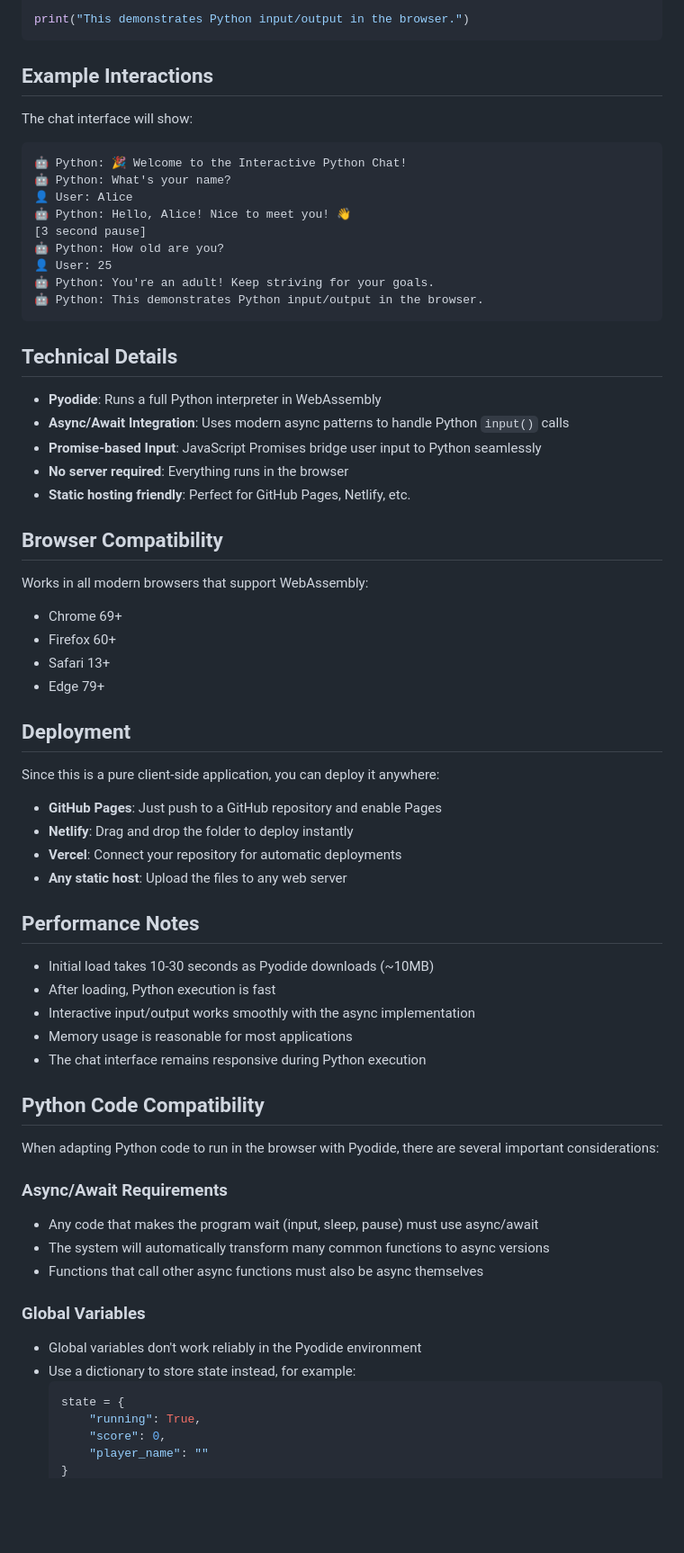
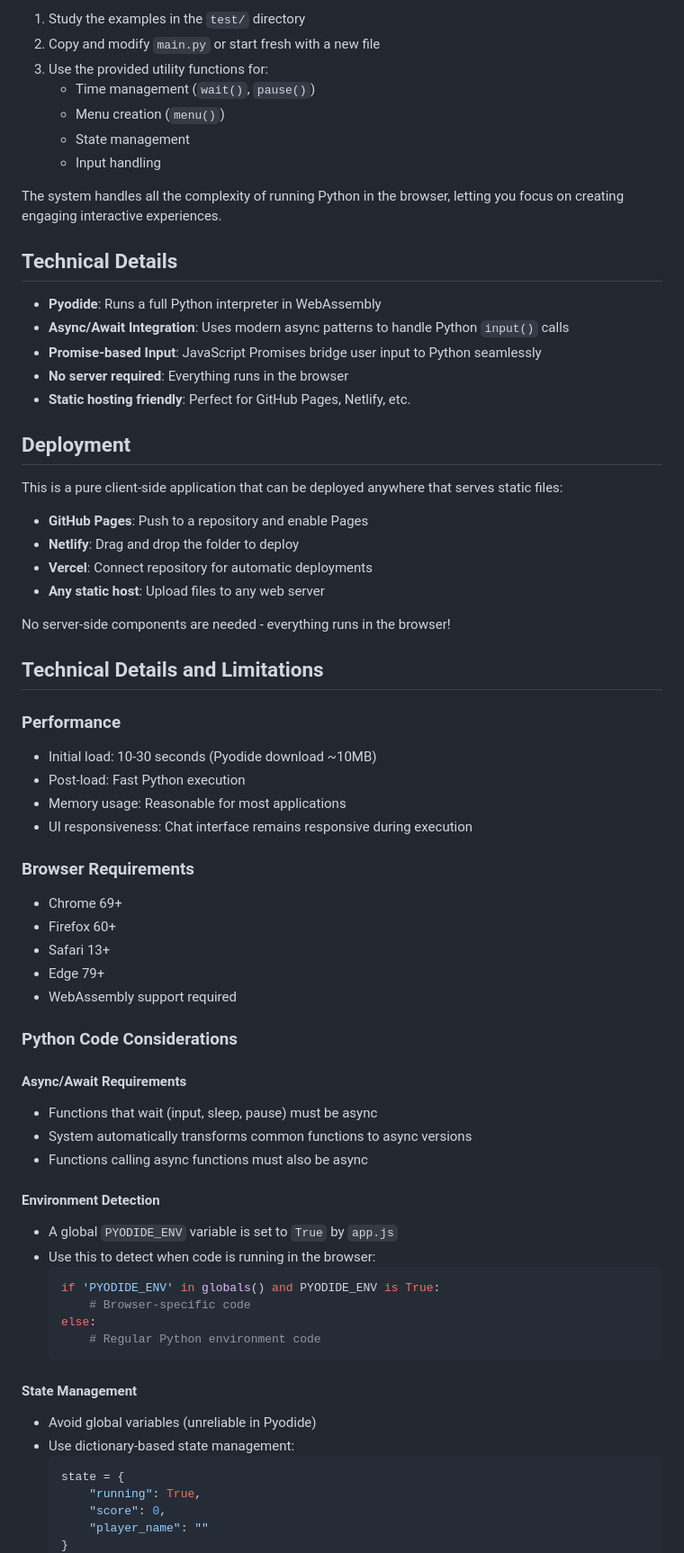
Before and after one commit to PeerDiego/py-website, a Markdown page: README.md, the part around the change printed below. Shown: that part at 90% size. Rendered like a GitHub page; blank space fills up the shorter version.

````diff
--- a/README.md
+++ b/README.md
@@ -82,22 +78,13 @@ except ValueError:
 
-print("This demonstrates Python input/output in the browser.")
-```
+1. Study the examples in the `test/` directory
+2. Copy and modify `main.py` or start fresh with a new file
+3. Use the provided utility functions for:
+   - Time management (`wait()`, `pause()`)
+   - Menu creation (`menu()`)
+   - State management
+   - Input handling
 
-## Example Interactions
-
-The chat interface will show:
-
-```text
-🤖 Python: 🎉 Welcome to the Interactive Python Chat!
-🤖 Python: What's your name?
-👤 User: Alice
-🤖 Python: Hello, Alice! Nice to meet you! 👋
-[3 second pause]
-🤖 Python: How old are you?
-👤 User: 25
-🤖 Python: You're an adult! Keep striving for your goals.
-🤖 Python: This demonstrates Python input/output in the browser.
-```
+The system handles all the complexity of running Python in the browser, letting you focus on creating engaging interactive experiences.
 
 ## Technical Details
 
@@ -107,46 +94,52 @@ The chat interface will show:
 - **No server required**: Everything runs in the browser
 - **Static hosting friendly**: Perfect for GitHub Pages, Netlify, etc.
 
-## Browser Compatibility
+## Deployment
 
-Works in all modern browsers that support WebAssembly:
+This is a pure client-side application that can be deployed anywhere that serves static files:
 
+- **GitHub Pages**: Push to a repository and enable Pages
+- **Netlify**: Drag and drop the folder to deploy
+- **Vercel**: Connect repository for automatic deployments
+- **Any static host**: Upload files to any web server
+
+No server-side components are needed - everything runs in the browser!
+
+## Technical Details and Limitations
+
+### Performance
+- Initial load: 10-30 seconds (Pyodide download ~10MB)
+- Post-load: Fast Python execution
+- Memory usage: Reasonable for most applications
+- UI responsiveness: Chat interface remains responsive during execution
+
+### Browser Requirements
 - Chrome 69+
 - Firefox 60+
 - Safari 13+
 - Edge 79+
+- WebAssembly support required
 
-## Deployment
+### Python Code Considerations
 
-Since this is a pure client-side application, you can deploy it anywhere:
+#### Async/Await Requirements
+- Functions that wait (input, sleep, pause) must be async
+- System automatically transforms common functions to async versions
+- Functions calling async functions must also be async
 
-- **GitHub Pages**: Just push to a GitHub repository and enable Pages
-- **Netlify**: Drag and drop the folder to deploy instantly
-- **Vercel**: Connect your repository for automatic deployments
-- **Any static host**: Upload the files to any web server
+#### Environment Detection
+- A global `PYODIDE_ENV` variable is set to `True` by `app.js`
+- Use this to detect when code is running in the browser:
+  ```python
+  if 'PYODIDE_ENV' in globals() and PYODIDE_ENV is True:
+      # Browser-specific code
+  else:
+      # Regular Python environment code
+  ```
 
-## Performance Notes
-
-- Initial load takes 10-30 seconds as Pyodide downloads (~10MB)
-- After loading, Python execution is fast
-- Interactive input/output works smoothly with the async implementation
-- Memory usage is reasonable for most applications
-- The chat interface remains responsive during Python execution
-
-## Python Code Compatibility
-
-When adapting Python code to run in the browser with Pyodide, there are several important considerations:
-
-### Async/Await Requirements
-
-- Any code that makes the program wait (input, sleep, pause) must use async/await
-- The system will automatically transform many common functions to async versions
-- Functions that call other async functions must also be async themselves
-
-### Global Variables
-
-- Global variables don't work reliably in the Pyodide environment
-- Use a dictionary to store state instead, for example:
+#### State Management
+- Avoid global variables (unreliable in Pyodide)
+- Use dictionary-based state management:
   ```python
   state = {
       "running": True,
````
Also changed, not shown: other parts of README.md (+35 -40 lines).
